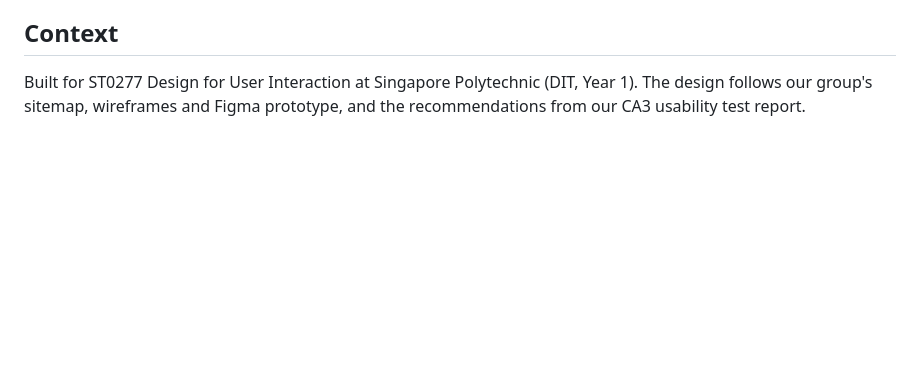
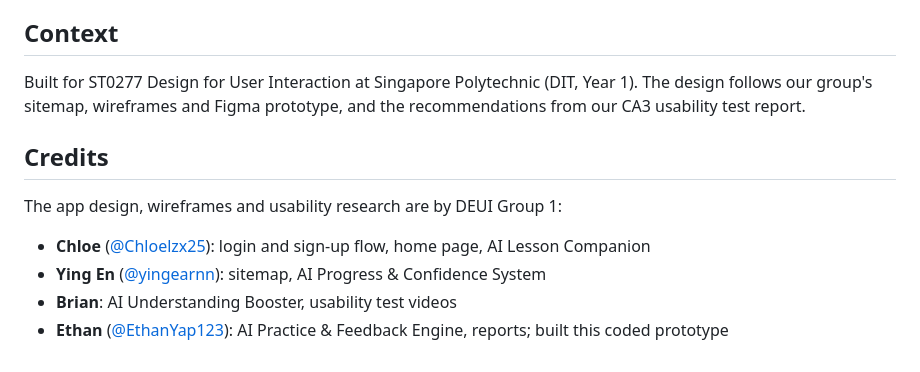
Before and after one commit to EthanYap123/student-study-planner, a Markdown page: README.md, the part around the change. Drawn GitHub-style; blank space fills up the shorter version.

Commit message:
Add group credits to README

```diff
--- a/README.md
+++ b/README.md
@@ -55,3 +55,12 @@ Then open http://localhost:8000.
 ## Context
 
 Built for ST0277 Design for User Interaction at Singapore Polytechnic (DIT, Year 1). The design follows our group's sitemap, wireframes and Figma prototype, and the recommendations from our CA3 usability test report.
+
+## Credits
+
+The app design, wireframes and usability research are by DEUI Group 1:
+
+- **Chloe** ([@Chloelzx25](https://github.com/Chloelzx25)): login and sign-up flow, home page, AI Lesson Companion
+- **Ying En** ([@yingearnn](https://github.com/yingearnn)): sitemap, AI Progress & Confidence System
+- **Brian**: AI Understanding Booster, usability test videos
+- **Ethan** ([@EthanYap123](https://github.com/EthanYap123)): AI Practice & Feedback Engine, reports; built this coded prototype
```
